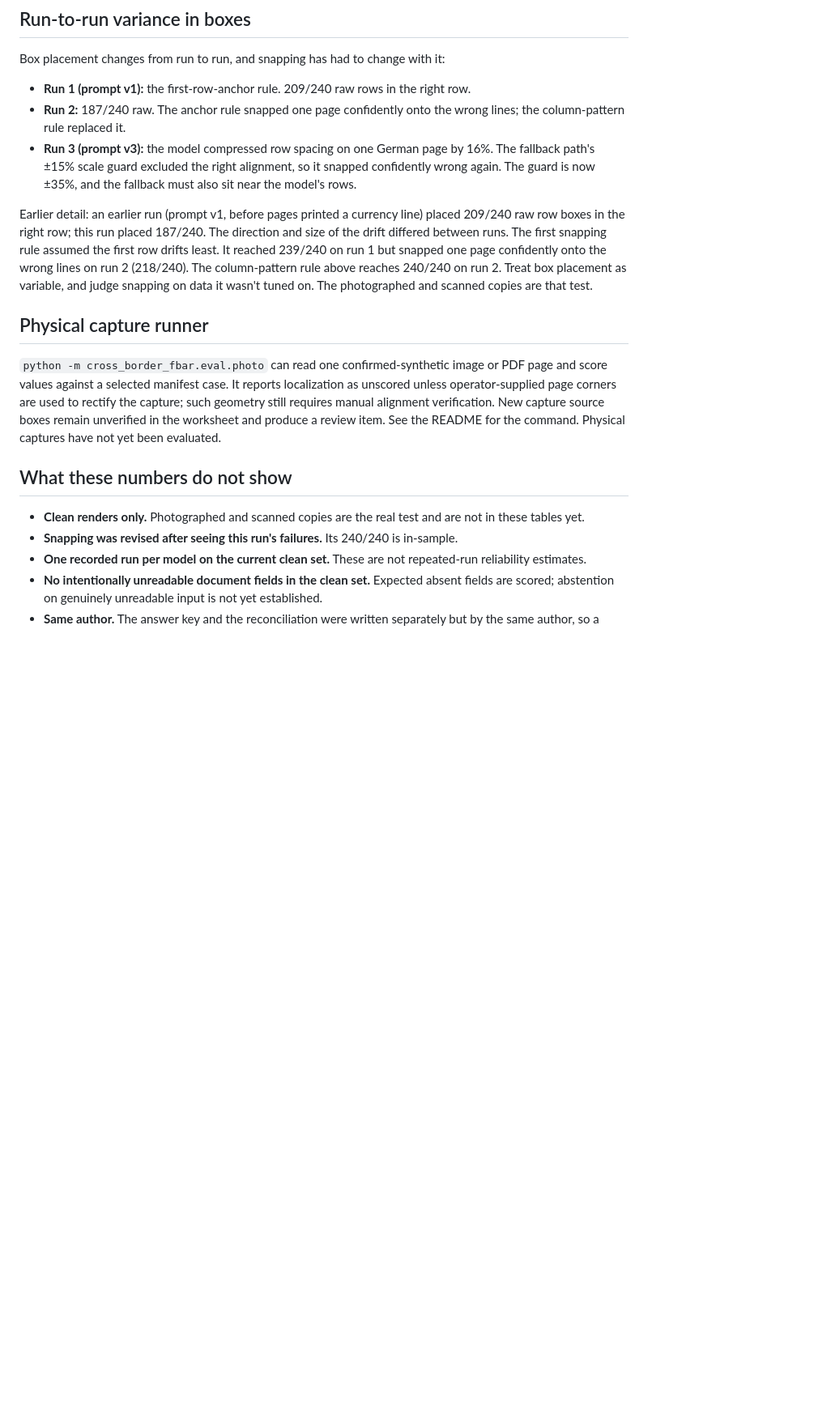
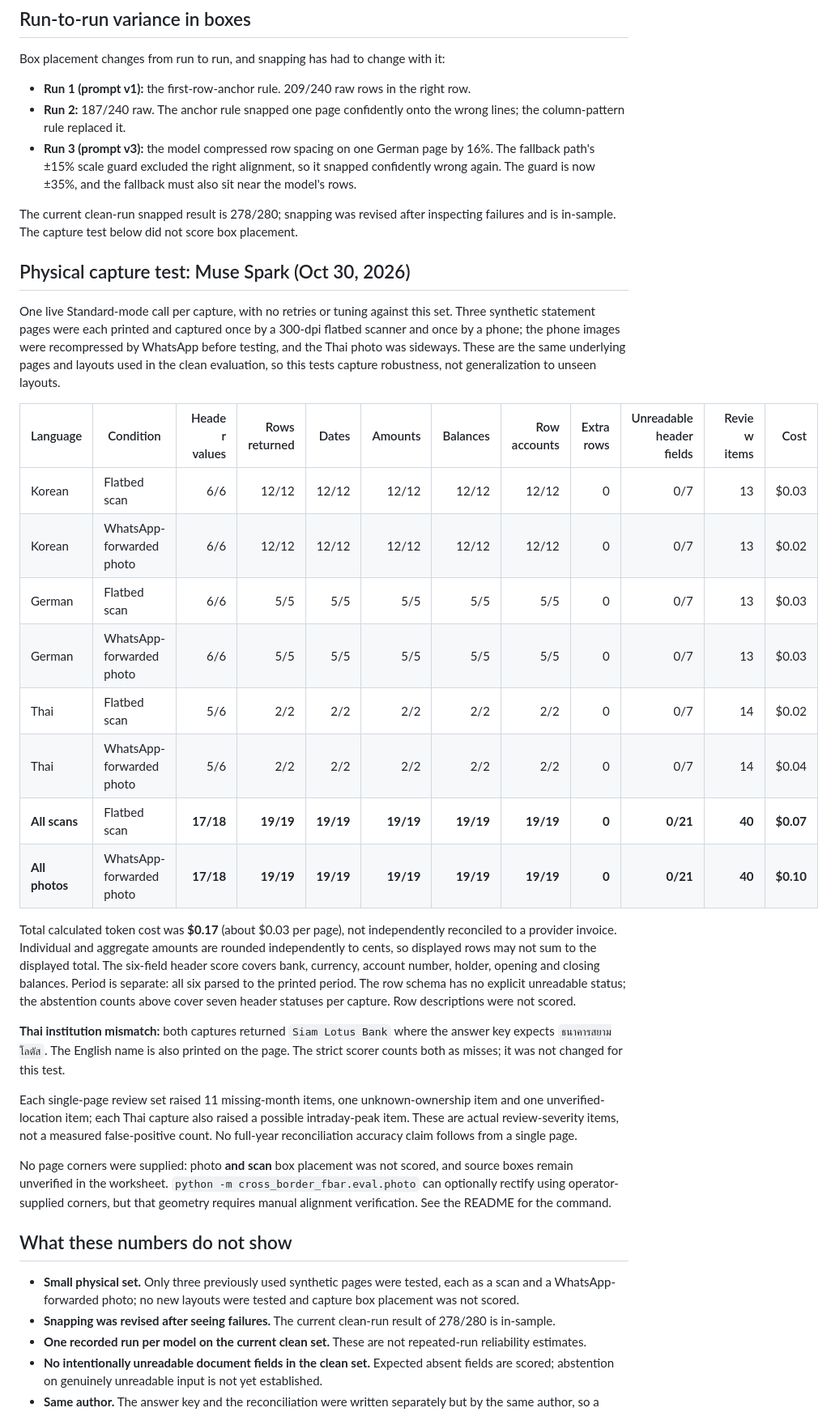
Before and after one commit to fayerman-source/cross-border-fbar, a Markdown page: EVAL.md, the part around one of its changes. Shown at 81% size. GitHub-like rendering; blank space fills up the shorter version.

```diff
--- a/EVAL.md
+++ b/EVAL.md
@@ -101,16 +101,35 @@ Box placement changes from run to run, and snapping has had to change with it:
 - **Run 2:** 187/240 raw. The anchor rule snapped one page confidently onto the wrong lines; the column-pattern rule replaced it.
 - **Run 3 (prompt v3):** the model compressed row spacing on one German page by 16%. The fallback path's ±15% scale guard excluded the right alignment, so it snapped confidently wrong again. The guard is now ±35%, and the fallback must also sit near the model's rows.
 
-Earlier detail: an earlier run (prompt v1, before pages printed a currency line) placed 209/240 raw row boxes in the right row; this run placed 187/240. The direction and size of the drift differed between runs. The first snapping rule assumed the first row drifts least. It reached 239/240 on run 1 but snapped one page confidently onto the wrong lines on run 2 (218/240). The column-pattern rule above reaches 240/240 on run 2. Treat box placement as variable, and judge snapping on data it wasn't tuned on. The photographed and scanned copies are that test.
+The current clean-run snapped result is 278/280; snapping was revised after inspecting failures and is in-sample. The capture test below did not score box placement.
 
-## Physical capture runner
+## Physical capture test: Muse Spark (Oct 30, 2026)
 
-`python -m cross_border_fbar.eval.photo` can read one confirmed-synthetic image or PDF page and score values against a selected manifest case. It reports localization as unscored unless operator-supplied page corners are used to rectify the capture; such geometry still requires manual alignment verification. New capture source boxes remain unverified in the worksheet and produce a review item. See the README for the command. Physical captures have not yet been evaluated.
+One live Standard-mode call per capture, with no retries or tuning against this set. Three synthetic statement pages were each printed and captured once by a 300-dpi flatbed scanner and once by a phone; the phone images were recompressed by WhatsApp before testing, and the Thai photo was sideways. These are the same underlying pages and layouts used in the clean evaluation, so this tests capture robustness, not generalization to unseen layouts.
+
+| Language | Condition | Header values | Rows returned | Dates | Amounts | Balances | Row accounts | Extra rows | Unreadable header fields | Review items | Cost |
+|---|---|---:|---:|---:|---:|---:|---:|---:|---:|---:|---:|
+| Korean | Flatbed scan | 6/6 | 12/12 | 12/12 | 12/12 | 12/12 | 12/12 | 0 | 0/7 | 13 | $0.03 |
+| Korean | WhatsApp-forwarded photo | 6/6 | 12/12 | 12/12 | 12/12 | 12/12 | 12/12 | 0 | 0/7 | 13 | $0.02 |
+| German | Flatbed scan | 6/6 | 5/5 | 5/5 | 5/5 | 5/5 | 5/5 | 0 | 0/7 | 13 | $0.03 |
+| German | WhatsApp-forwarded photo | 6/6 | 5/5 | 5/5 | 5/5 | 5/5 | 5/5 | 0 | 0/7 | 13 | $0.03 |
+| Thai | Flatbed scan | 5/6 | 2/2 | 2/2 | 2/2 | 2/2 | 2/2 | 0 | 0/7 | 14 | $0.02 |
+| Thai | WhatsApp-forwarded photo | 5/6 | 2/2 | 2/2 | 2/2 | 2/2 | 2/2 | 0 | 0/7 | 14 | $0.04 |
+| **All scans** | Flatbed scan | **17/18** | **19/19** | **19/19** | **19/19** | **19/19** | **19/19** | **0** | **0/21** | **40** | **$0.07** |
+| **All photos** | WhatsApp-forwarded photo | **17/18** | **19/19** | **19/19** | **19/19** | **19/19** | **19/19** | **0** | **0/21** | **40** | **$0.10** |
+
+Total calculated token cost was **$0.17** (about $0.03 per page), not independently reconciled to a provider invoice. Individual and aggregate amounts are rounded independently to cents, so displayed rows may not sum to the displayed total. The six-field header score covers bank, currency, account number, holder, opening and closing balances. Period is separate: all six parsed to the printed period. The row schema has no explicit unreadable status; the abstention counts above cover seven header statuses per capture. Row descriptions were not scored.
+
+**Thai institution mismatch:** both captures returned `Siam Lotus Bank` where the answer key expects `ธนาคารสยามโลตัส`. The English name is also printed on the page. The strict scorer counts both as misses; it was not changed for this test.
+
+Each single-page review set raised 11 missing-month items, one unknown-ownership item and one unverified-location item; each Thai capture also raised a possible intraday-peak item. These are actual review-severity items, not a measured false-positive count. No full-year reconciliation accuracy claim follows from a single page.
+
+No page corners were supplied: photo **and scan** box placement was not scored, and source boxes remain unverified in the worksheet. `python -m cross_border_fbar.eval.photo` can optionally rectify using operator-supplied corners, but that geometry requires manual alignment verification. See the README for the command.
 
 ## What these numbers do not show
 
-- **Clean renders only.** Photographed and scanned copies are the real test and are not in these tables yet.
-- **Snapping was revised after seeing this run's failures.** Its 240/240 is in-sample.
+- **Small physical set.** Only three previously used synthetic pages were tested, each as a scan and a WhatsApp-forwarded photo; no new layouts were tested and capture box placement was not scored.
+- **Snapping was revised after seeing failures.** The current clean-run result of 278/280 is in-sample.
 - **One recorded run per model on the current clean set.** These are not repeated-run reliability estimates.
 - **No intentionally unreadable document fields in the clean set.** Expected absent fields are scored; abstention on genuinely unreadable input is not yet established.
 - **Same author.** The answer key and the reconciliation were written separately but by the same author, so a shared misunderstanding of the rules would not show up here.
```
Also changed, not shown: other parts of EVAL.md (+2 -2 lines), README.md (+23 -19 lines), docs/worksheet.png (added), 11 other files.
